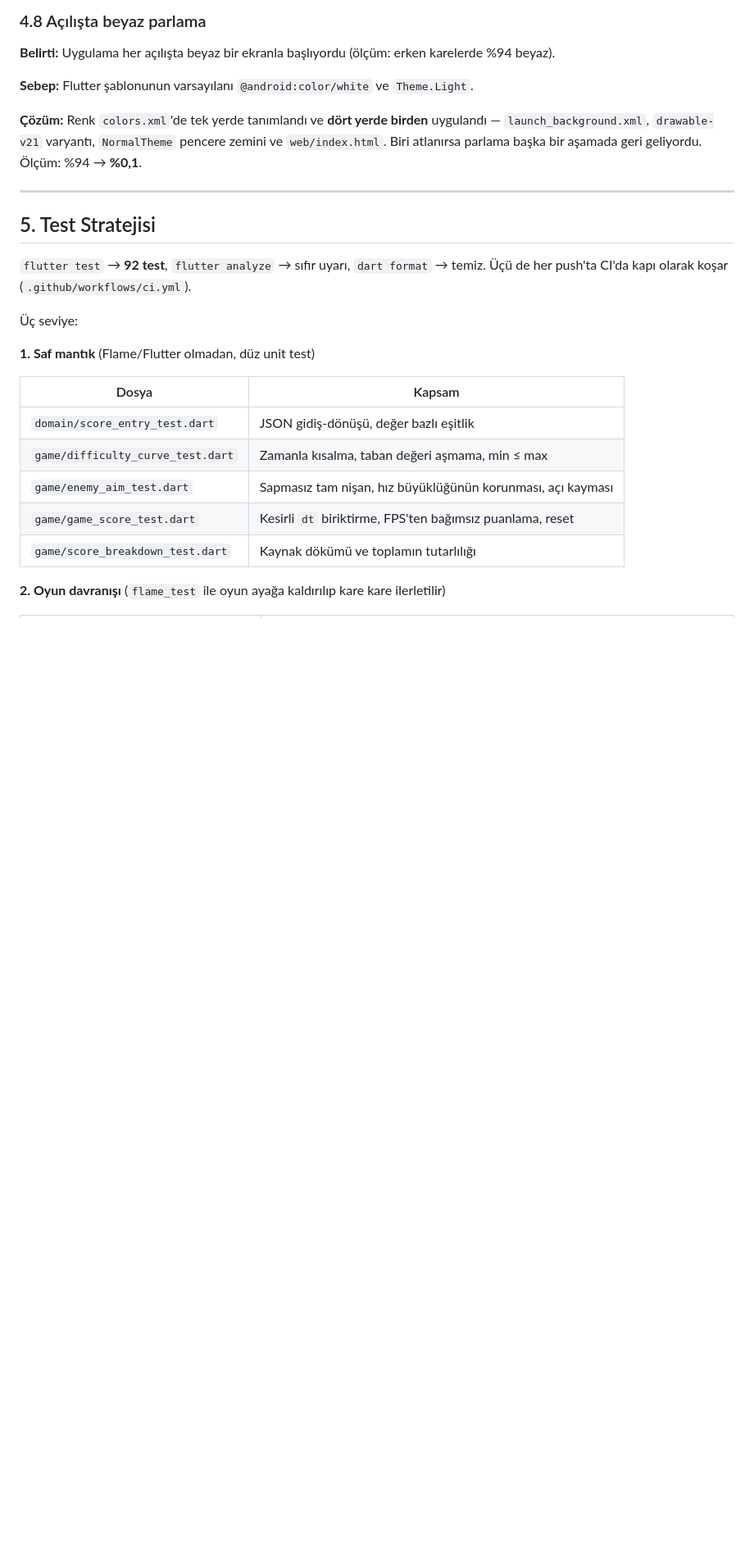
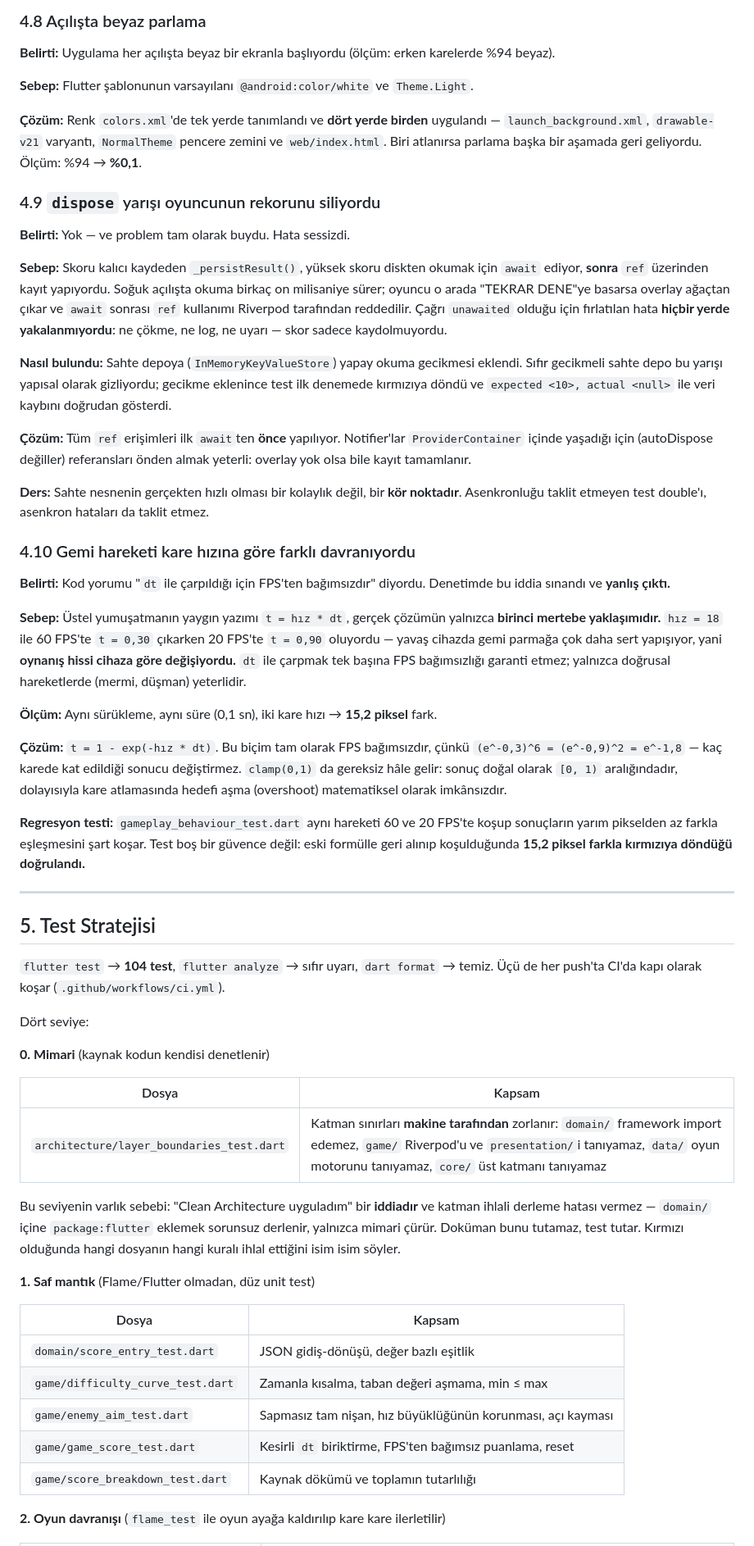
Before and after one commit to icengizhan/marsky_shooter, a Markdown page: ARCHITECTURE.md, the part around one of its changes. Shown at 82% size. Drawn GitHub-style; blank space fills up the shorter version.

```diff
--- a/ARCHITECTURE.md
+++ b/ARCHITECTURE.md
@@ -322,14 +326,69 @@ yan etkisidir, gerçek oyunda duraklatıldığında `update` hiç çağrılmaz.
 `launch_background.xml`, `drawable-v21` varyantı, `NormalTheme` pencere zemini ve `web/index.html`.
 Biri atlanırsa parlama başka bir aşamada geri geliyordu. Ölçüm: %94 → **%0,1**.
 
+### 4.9 `dispose` yarışı oyuncunun rekorunu siliyordu
+
+**Belirti:** Yok — ve problem tam olarak buydu. Hata sessizdi.
+
+**Sebep:** Skoru kalıcı kaydeden `_persistResult()`, yüksek skoru diskten okumak için
+`await` ediyor, **sonra** `ref` üzerinden kayıt yapıyordu. Soğuk açılışta okuma birkaç on
+milisaniye sürer; oyuncu o arada "TEKRAR DENE"ye basarsa overlay ağaçtan çıkar ve
+`await` sonrası `ref` kullanımı Riverpod tarafından reddedilir. Çağrı `unawaited` olduğu
+için fırlatılan hata **hiçbir yerde yakalanmıyordu**: ne çökme, ne log, ne uyarı — skor
+sadece kaydolmuyordu.
+
+**Nasıl bulundu:** Sahte depoya (`InMemoryKeyValueStore`) yapay okuma gecikmesi eklendi.
+Sıfır gecikmeli sahte depo bu yarışı yapısal olarak gizliyordu; gecikme eklenince test ilk
+denemede kırmızıya döndü ve `expected <10>, actual <null>` ile veri kaybını doğrudan gösterdi.
+
+**Çözüm:** Tüm `ref` erişimleri ilk `await`ten **önce** yapılıyor. Notifier'lar
+`ProviderContainer` içinde yaşadığı için (autoDispose değiller) referansları önden almak
+yeterli: overlay yok olsa bile kayıt tamamlanır.
+
+**Ders:** Sahte nesnenin gerçekten hızlı olması bir kolaylık değil, bir **kör noktadır**.
+Asenkronluğu taklit etmeyen test double'ı, asenkron hataları da taklit etmez.
+
+### 4.10 Gemi hareketi kare hızına göre farklı davranıyordu
+
+**Belirti:** Kod yorumu "`dt` ile çarpıldığı için FPS'ten bağımsızdır" diyordu. Denetimde bu
+iddia sınandı ve **yanlış çıktı.**
+
+**Sebep:** Üstel yumuşatmanın yaygın yazımı `t = hız * dt`, gerçek çözümün yalnızca **birinci
+mertebe yaklaşımıdır.** `hız = 18` ile 60 FPS'te `t = 0,30` çıkarken 20 FPS'te `t = 0,90`
+oluyordu — yavaş cihazda gemi parmağa çok daha sert yapışıyor, yani **oynanış hissi cihaza
+göre değişiyordu.** `dt` ile çarpmak tek başına FPS bağımsızlığı garanti etmez; yalnızca
+doğrusal hareketlerde (mermi, düşman) yeterlidir.
+
+**Ölçüm:** Aynı sürükleme, aynı süre (0,1 sn), iki kare hızı → **15,2 piksel** fark.
+
+**Çözüm:** `t = 1 - exp(-hız * dt)`. Bu biçim tam olarak FPS bağımsızdır, çünkü
+`(e^-0,3)^6 = (e^-0,9)^2 = e^-1,8` — kaç karede kat edildiği sonucu değiştirmez. `clamp(0,1)`
+da gereksiz hâle gelir: sonuç doğal olarak `[0, 1)` aralığındadır, dolayısıyla kare
+atlamasında hedefi aşma (overshoot) matematiksel olarak imkânsızdır.
+
+**Regresyon testi:** `gameplay_behaviour_test.dart` aynı hareketi 60 ve 20 FPS'te koşup
+sonuçların yarım pikselden az farkla eşleşmesini şart koşar. Test boş bir güvence değil:
+eski formülle geri alınıp koşulduğunda **15,2 piksel farkla kırmızıya döndüğü doğrulandı.**
+
 ---
 
 ## 5. Test Stratejisi
 
-`flutter test` → **92 test**, `flutter analyze` → sıfır uyarı, `dart format` → temiz.
+`flutter test` → **104 test**, `flutter analyze` → sıfır uyarı, `dart format` → temiz.
 Üçü de her push'ta CI'da kapı olarak koşar (`.github/workflows/ci.yml`).
 
-Üç seviye:
+Dört seviye:
+
+**0. Mimari** (kaynak kodun kendisi denetlenir)
+
+| Dosya | Kapsam |
+|---|---|
+| `architecture/layer_boundaries_test.dart` | Katman sınırları **makine tarafından** zorlanır: `domain/` framework import edemez, `game/` Riverpod'u ve `presentation/`i tanıyamaz, `data/` oyun motorunu tanıyamaz, `core/` üst katmanı tanıyamaz |
+
+Bu seviyenin varlık sebebi: "Clean Architecture uyguladım" bir **iddiadır** ve katman ihlali
+derleme hatası vermez — `domain/` içine `package:flutter` eklemek sorunsuz derlenir, yalnızca
+mimari çürür. Doküman bunu tutamaz, test tutar. Kırmızı olduğunda hangi dosyanın hangi kuralı
+ihlal ettiğini isim isim söyler.
 
 **1. Saf mantık** (Flame/Flutter olmadan, düz unit test)
 
```
Also changed, not shown: other parts of ARCHITECTURE.md (+11 -7 lines), README.md (+13 -6 lines).
